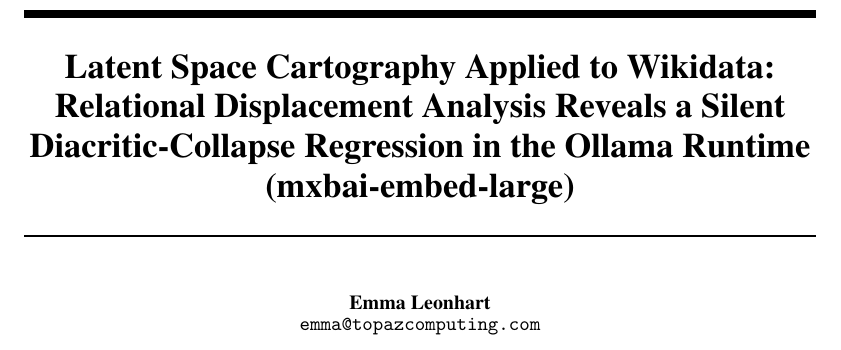
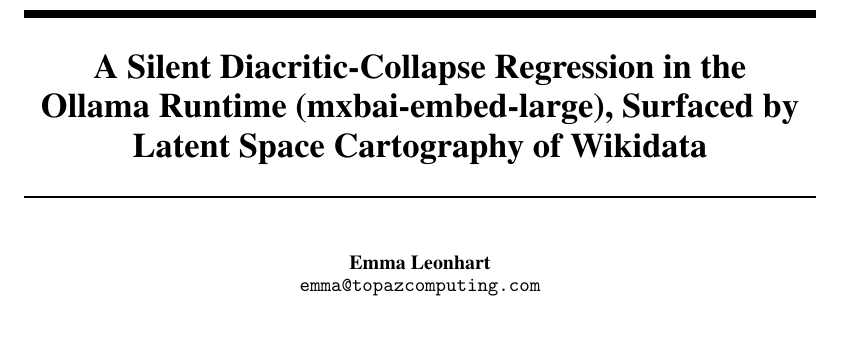
Before and after one commit to EmmaLeonhart/latent-space-cartography, a LaTeX document (paper.tex): part of the page, cut at the place of the change. Compiled offline with pdfLaTeX.

Commit message:
paper: retitle to lead with the regression
Emma's call: lead the title with the finding, not the method. New title —
"A Silent Diacritic-Collapse Regression in the Ollama Runtime (mxbai-embed-large),
Surfaced by Latent Space Cartography of Wikidata". Updated paper.tex \title and
the copy-ready Title field on docs/arxiv.html to match.

Co-Authored-By: Claude Opus 4.8 <noreply@anthropic.com>
Claude-Session: https://claude.ai/code/session_01GVKmmR95jD94AQiLUcJ9W9

```diff
--- a/paper.tex
+++ b/paper.tex
@@ -115,10 +115,9 @@
   citecolor=blue,
 }
 
-\title{Latent Space Cartography Applied to Wikidata:\\
-  Relational Displacement Analysis Reveals a Silent\\
-  Diacritic-Collapse Regression in the Ollama Runtime\\
-  (mxbai-embed-large)}
+\title{A Silent Diacritic-Collapse Regression in the\\
+  Ollama Runtime (mxbai-embed-large), Surfaced by\\
+  Latent Space Cartography of Wikidata}
 
 % Named/preprint build lists the real author; the anon build renders
 % "Anonymous Authors" automatically via neurips_2026.sty.
```
Also changed, not shown: 1 other file.
